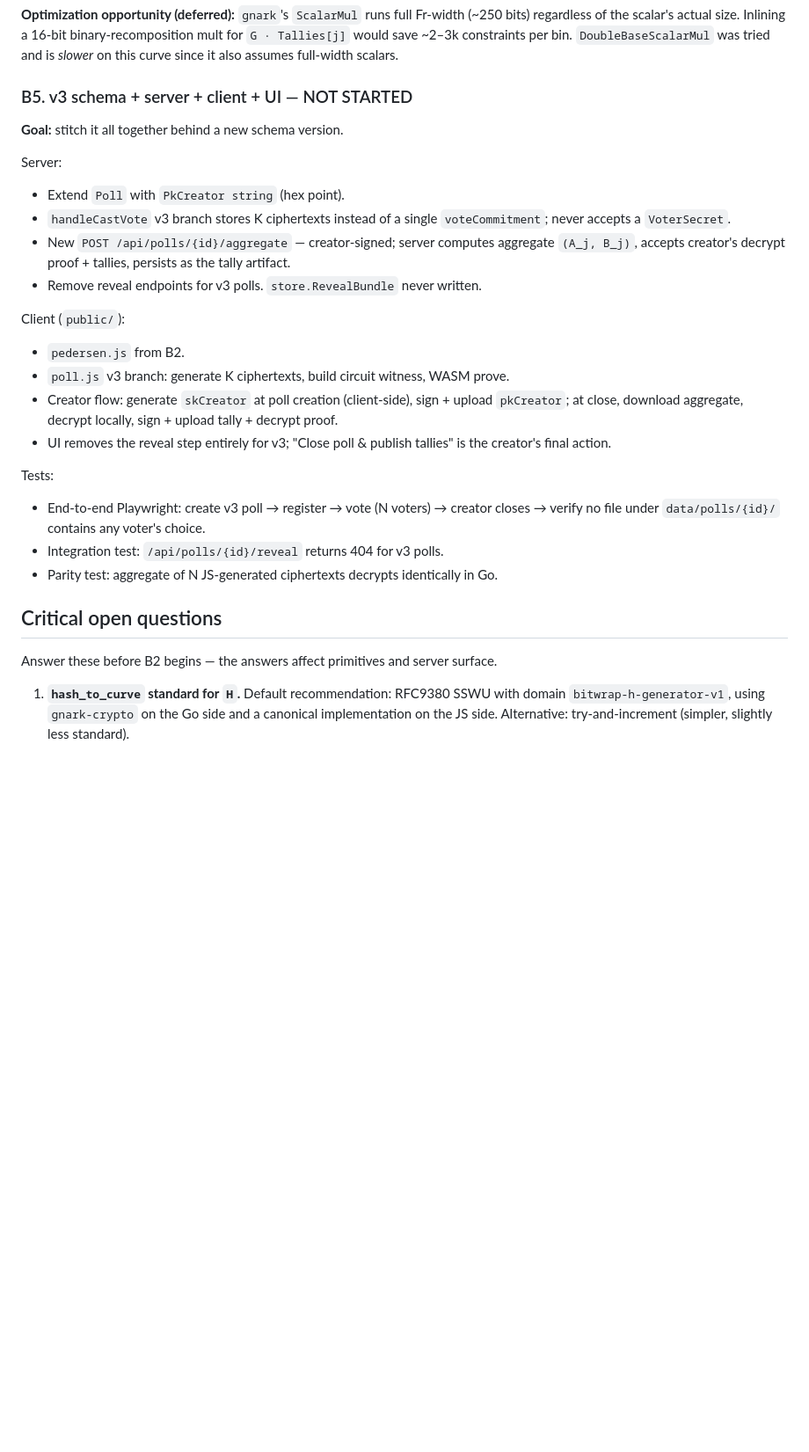
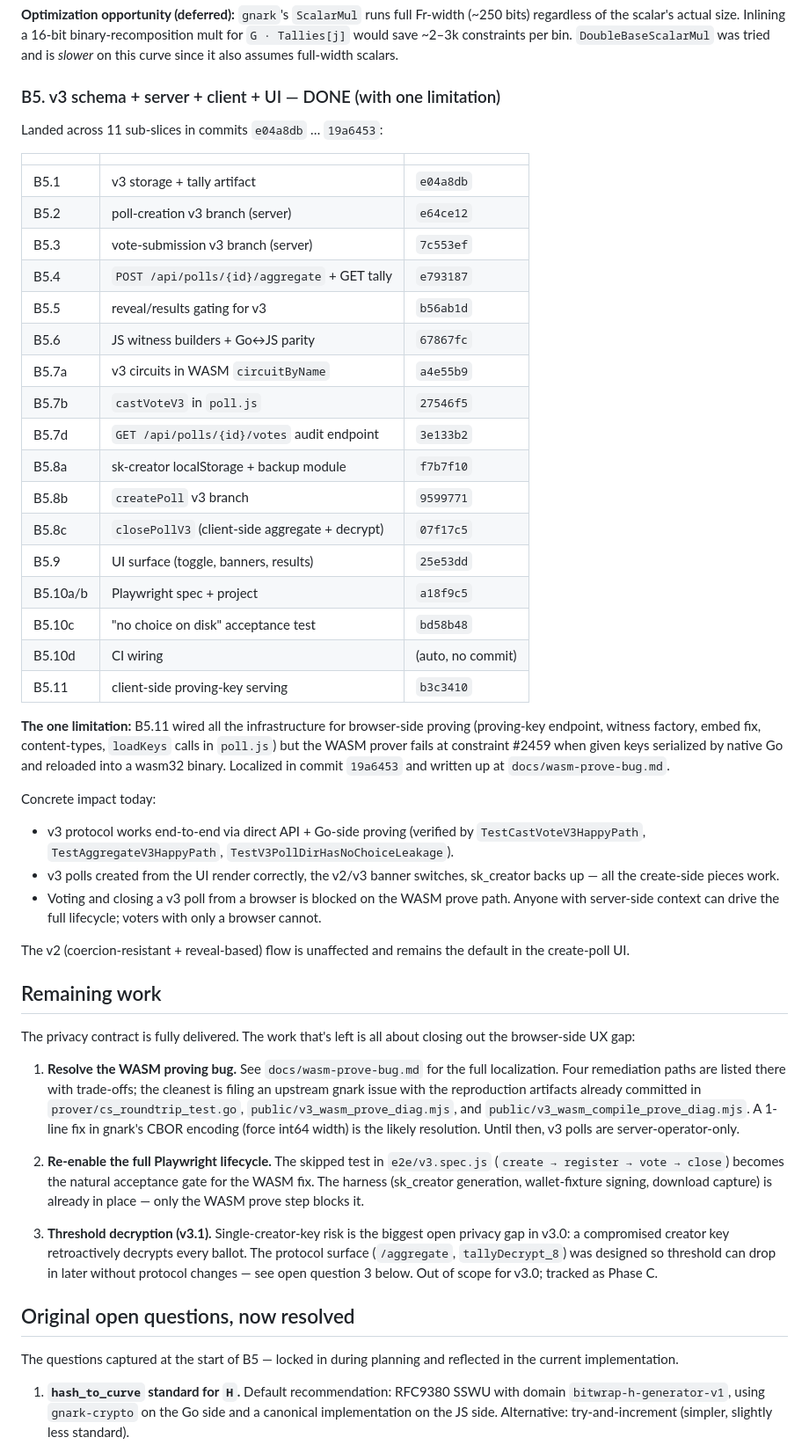
Before and after one commit to stackdump/bitwrap-io, a Markdown page: docs/phase-b-roadmap.md, the part around one of its changes. Shown at 88% size. Drawn GitHub-style; blank space fills up the shorter version.

Commit message:
docs: roadmap reflects actual state of Phase B
Top-of-doc status no longer claims "B5 not started" — B1–B5 are all
done across 11 sub-slices (commit table inlined). Adds a "Remaining
work" section that distinguishes the three open items:

1. The WASM proving bug (only blocker on browser-side v3 UX;
   detailed in docs/wasm-prove-bug.md)
2. Re-enabling the full Playwright lifecycle (the test scaffolding
   is in place, just gated on (1))
3. Threshold decryption — Phase C, out of scope here

The "open questions" section is renamed to reflect that the
questions were answered during planning, with the locked-in
choices preserved as a record. The "How to resume this work"
section now points readers at the WASM bug write-up and the
post-fix follow-ups, not at long-completed B2 primitives work.

Co-Authored-By: Claude Opus 4.7 (1M context) <noreply@anthropic.com>

```diff
--- a/docs/phase-b-roadmap.md
+++ b/docs/phase-b-roadmap.md
@@ -81,30 +83,84 @@ Estimated one-engineer effort: **2–4 weeks** end-to-end. Items are ordered by
 
 **Optimization opportunity (deferred):** `gnark`'s `ScalarMul` runs full Fr-width (~250 bits) regardless of the scalar's actual size. Inlining a 16-bit binary-recomposition mult for `G · Tallies[j]` would save ~2–3k constraints per bin. `DoubleBaseScalarMul` was tried and is *slower* on this curve since it also assumes full-width scalars.
 
-### B5. v3 schema + server + client + UI — NOT STARTED
+### B5. v3 schema + server + client + UI — DONE (with one limitation)
 
-**Goal:** stitch it all together behind a new schema version.
+Landed across 11 sub-slices in commits `e04a8db` … `19a6453`:
 
-Server:
-- Extend `Poll` with `PkCreator string` (hex point).
-- `handleCastVote` v3 branch stores K ciphertexts instead of a single `voteCommitment`; never accepts a `VoterSecret`.
-- New `POST /api/polls/{id}/aggregate` — creator-signed; server computes aggregate `(A_j, B_j)`, accepts creator's decrypt proof + tallies, persists as the tally artifact.
-- Remove reveal endpoints for v3 polls. `store.RevealBundle` never written.
+| | | |
+|---|---|---|
+| B5.1 | v3 storage + tally artifact | `e04a8db` |
+| B5.2 | poll-creation v3 branch (server) | `e64ce12` |
+| B5.3 | vote-submission v3 branch (server) | `7c553ef` |
+| B5.4 | `POST /api/polls/{id}/aggregate` + GET tally | `e793187` |
+| B5.5 | reveal/results gating for v3 | `b56ab1d` |
+| B5.6 | JS witness builders + Go↔JS parity | `67867fc` |
+| B5.7a | v3 circuits in WASM `circuitByName` | `a4e55b9` |
+| B5.7b | `castVoteV3` in `poll.js` | `27546f5` |
+| B5.7d | `GET /api/polls/{id}/votes` audit endpoint | `3e133b2` |
+| B5.8a | sk-creator localStorage + backup module | `f7b7f10` |
+| B5.8b | `createPoll` v3 branch | `9599771` |
+| B5.8c | `closePollV3` (client-side aggregate + decrypt) | `07f17c5` |
+| B5.9 | UI surface (toggle, banners, results) | `25e53dd` |
+| B5.10a/b | Playwright spec + project | `a18f9c5` |
+| B5.10c | "no choice on disk" acceptance test | `bd58b48` |
+| B5.10d | CI wiring | (auto, no commit) |
+| B5.11 | client-side proving-key serving | `b3c3410` |
 
-Client (`public/`):
-- `pedersen.js` from B2.
-- `poll.js` v3 branch: generate K ciphertexts, build circuit witness, WASM prove.
-- Creator flow: generate `skCreator` at poll creation (client-side), sign + upload `pkCreator`; at close, download aggregate, decrypt locally, sign + upload tally + decrypt proof.
-- UI removes the reveal step entirely for v3; "Close poll & publish tallies" is the creator's final action.
+**The one limitation:** B5.11 wired all the infrastructure for
+browser-side proving (proving-key endpoint, witness factory, embed
+fix, content-types, `loadKeys` calls in `poll.js`) but the WASM
+prover fails at constraint #2459 when given keys serialized by
+native Go and reloaded into a wasm32 binary. Localized in
+commit `19a6453` and written up at `docs/wasm-prove-bug.md`.
 
-Tests:
-- End-to-end Playwright: create v3 poll → register → vote (N voters) → creator closes → verify no file under `data/polls/{id}/` contains any voter's choice.
-- Integration test: `/api/polls/{id}/reveal` returns 404 for v3 polls.
-- Parity test: aggregate of N JS-generated ciphertexts decrypts identically in Go.
+Concrete impact today:
 
-## Critical open questions
+- v3 protocol works end-to-end via direct API + Go-side proving
+  (verified by `TestCastVoteV3HappyPath`,
+  `TestAggregateV3HappyPath`, `TestV3PollDirHasNoChoiceLeakage`).
+- v3 polls created from the UI render correctly, the v2/v3
+  banner switches, sk_creator backs up — all the create-side
+  pieces work.
+- Voting and closing a v3 poll from a browser is blocked on the
+  WASM prove path. Anyone with server-side context can drive the
+  full lifecycle; voters with only a browser cannot.
 
-Answer these before B2 begins — the answers affect primitives and server surface.
+The v2 (coercion-resistant + reveal-based) flow is unaffected
+and remains the default in the create-poll UI.
+
+## Remaining work
+
+The privacy contract is fully delivered. The work that's left is
+all about closing out the browser-side UX gap:
+
+1. **Resolve the WASM proving bug.** See `docs/wasm-prove-bug.md`
+   for the full localization. Four remediation paths are listed
+   there with trade-offs; the cleanest is filing an upstream gnark
+   issue with the reproduction artifacts already committed in
+   `prover/cs_roundtrip_test.go`, `public/v3_wasm_prove_diag.mjs`,
+   and `public/v3_wasm_compile_prove_diag.mjs`. A 1-line fix in
+   gnark's CBOR encoding (force int64 width) is the likely
+   resolution. Until then, v3 polls are server-operator-only.
+
+2. **Re-enable the full Playwright lifecycle.** The skipped test
+   in `e2e/v3.spec.js` (`create → register → vote → close`)
+   becomes the natural acceptance gate for the WASM fix. The
+   harness (sk_creator generation, wallet-fixture signing,
+   download capture) is already in place — only the WASM prove
+   step blocks it.
+
+3. **Threshold decryption (v3.1).** Single-creator-key risk is the
+   biggest open privacy gap in v3.0: a compromised creator key
+   retroactively decrypts every ballot. The protocol surface
+   (`/aggregate`, `tallyDecrypt_8`) was designed so threshold can
+   drop in later without protocol changes — see open question 3
+   below. Out of scope for v3.0; tracked as Phase C.
+
+## Original open questions, now resolved
+
+The questions captured at the start of B5 — locked in during
+planning and reflected in the current implementation.
 
 1. **`hash_to_curve` standard for `H`.** Default recommendation: RFC9380 SSWU with domain `bitwrap-h-generator-v1`, using `gnark-crypto` on the Go side and a canonical implementation on the JS side. Alternative: try-and-increment (simpler, slightly less standard).
 
```
Also changed, not shown: other parts of docs/phase-b-roadmap.md (+23 -6 lines).
